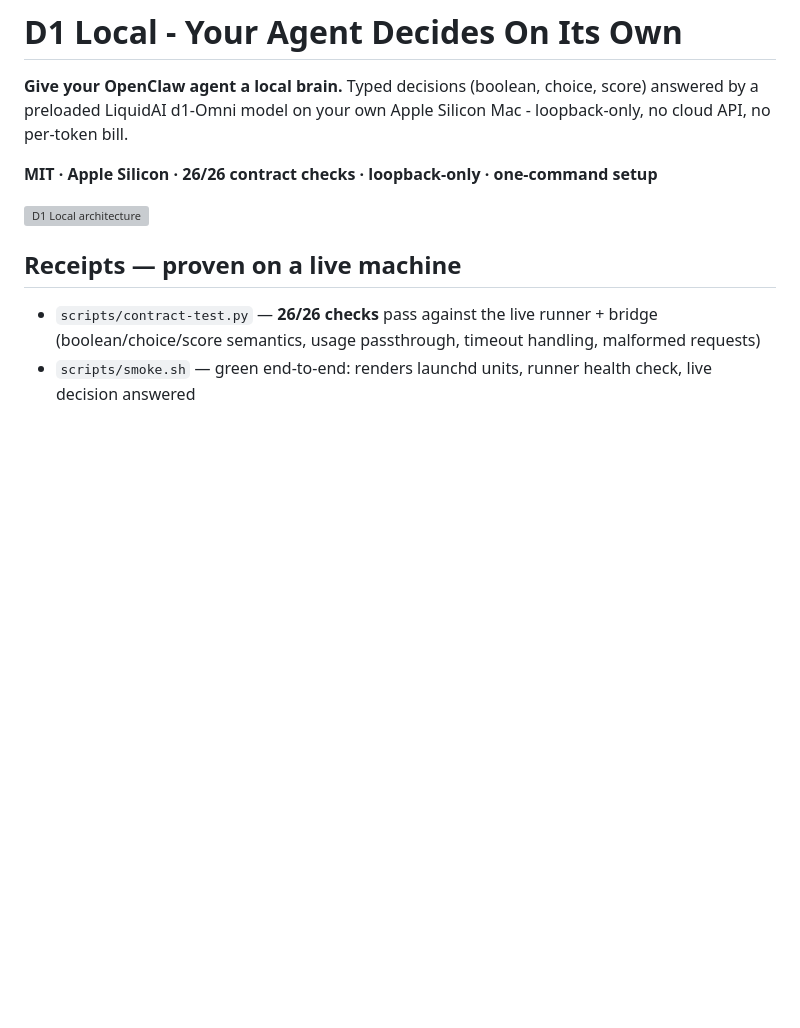
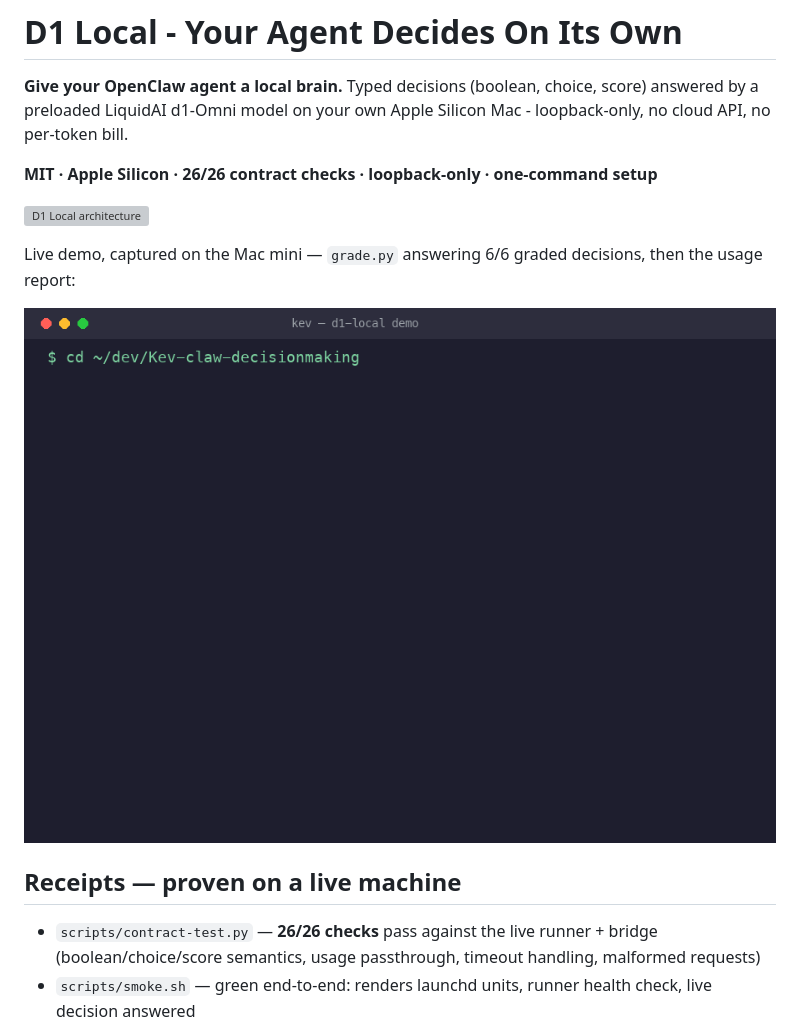
Before and after one commit to heff0/Kev-claw-decisionmaking, a Markdown page: README.md, the part around the change. Rendered like a GitHub page; pictures changed too: docs/demo-reel.gif (added); blank space fills up the shorter version; grey boxes are pictures that could not be loaded.

Commit message:
docs: demo reel GIF - terminal replay of grade 6/6 + usage report, embedded in README

```diff
--- a/README.md
+++ b/README.md
@@ -5,6 +5,10 @@
 **MIT · Apple Silicon · 26/26 contract checks · loopback-only · one-command setup**
 
 ![D1 Local architecture](docs/architecture.svg)
+
+Live demo, captured on the Mac mini — `grade.py` answering 6/6 graded decisions, then the usage report:
+
+![D1 Local demo reel: 6/6 graded eval + usage report](docs/demo-reel.gif)
 
 ## Receipts — proven on a live machine
 
```
